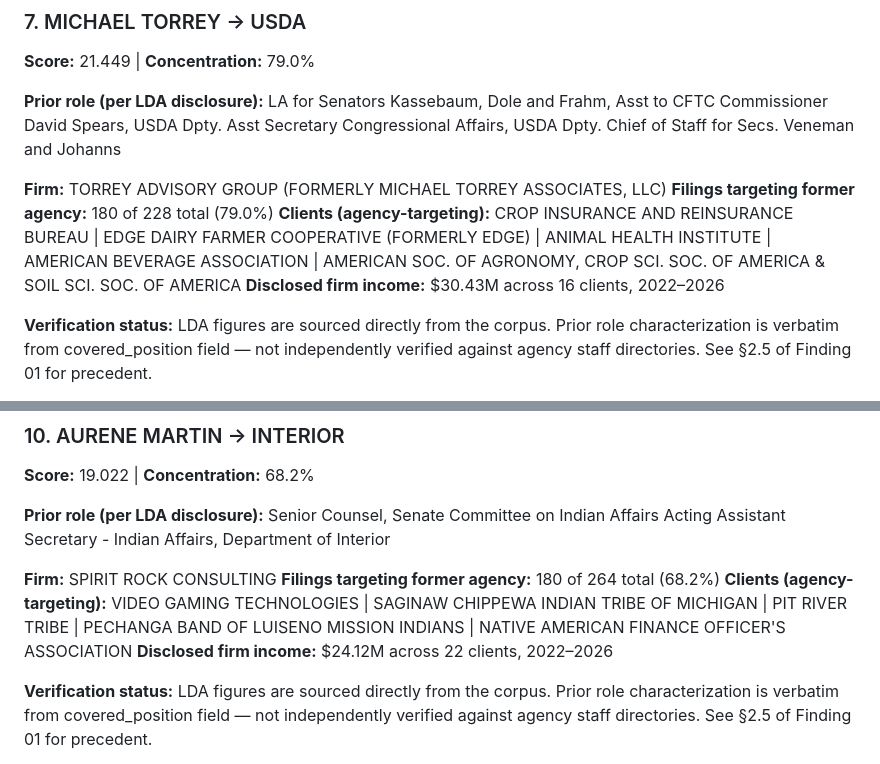
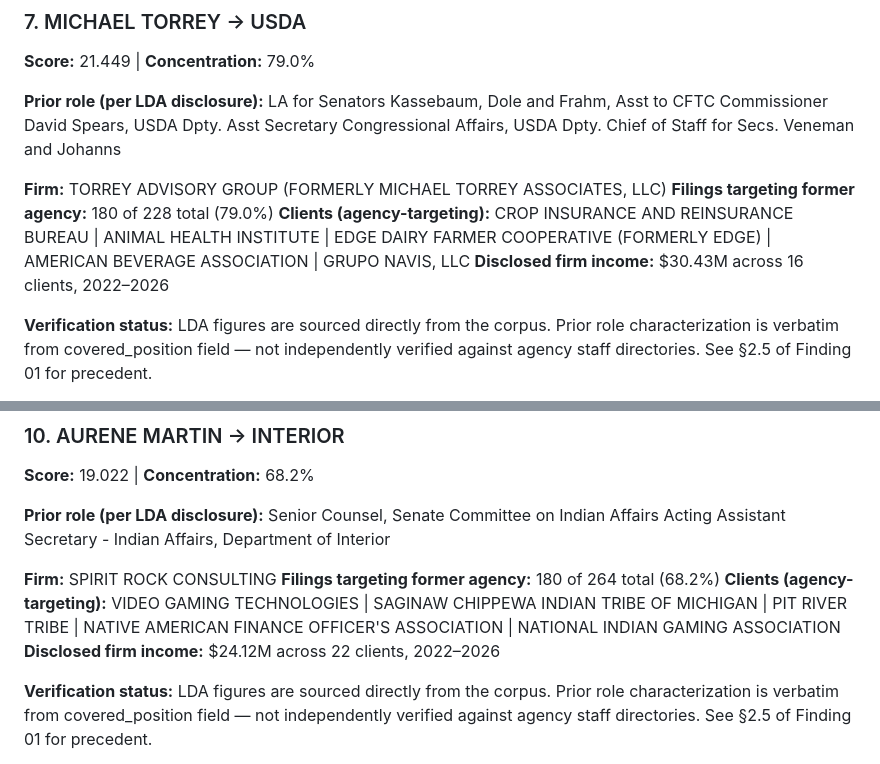
Before and after one commit to MokshitSurana/northwestern-challenge, a Markdown page: notes/06_structural_pattern_findings.md, 2 parts joined by grey strips. GitHub-like rendering.

Commit message:
notes: regenerate structural pattern findings from latest scan

```diff
--- a/notes/06_structural_pattern_findings.md
+++ b/notes/06_structural_pattern_findings.md
@@ -204,7 +204,7 @@ verified against agency staff directories. See §2.5 of Finding 01 for precedent
 
 **Firm:** TORREY ADVISORY GROUP (FORMERLY MICHAEL TORREY ASSOCIATES, LLC)
 **Filings targeting former agency:** 180 of 228 total (79.0%)
-**Clients (agency-targeting):** CROP INSURANCE AND REINSURANCE BUREAU | EDGE DAIRY FARMER COOPERATIVE (FORMERLY EDGE) | ANIMAL HEALTH INSTITUTE | AMERICAN BEVERAGE ASSOCIATION | AMERICAN SOC. OF AGRONOMY, CROP SCI. SOC. OF AMERICA & SOIL SCI. SOC. OF AMERICA
+**Clients (agency-targeting):** CROP INSURANCE AND REINSURANCE BUREAU | ANIMAL HEALTH INSTITUTE | EDGE DAIRY FARMER COOPERATIVE (FORMERLY EDGE) | AMERICAN BEVERAGE ASSOCIATION | GRUPO NAVIS, LLC
 **Disclosed firm income:** $30.43M across 16 clients, 2022–2026
 
 **Verification status:** LDA figures are sourced directly from the corpus.
@@ -273,7 +273,7 @@ verified against agency staff directories. See §2.5 of Finding 01 for precedent
 
 **Firm:** SPIRIT ROCK CONSULTING
 **Filings targeting former agency:** 180 of 264 total (68.2%)
-**Clients (agency-targeting):** VIDEO GAMING TECHNOLOGIES | SAGINAW CHIPPEWA INDIAN TRIBE OF MICHIGAN | PIT RIVER TRIBE | PECHANGA BAND OF LUISENO MISSION INDIANS | NATIVE AMERICAN FINANCE OFFICER'S ASSOCIATION
+**Clients (agency-targeting):** VIDEO GAMING TECHNOLOGIES | SAGINAW CHIPPEWA INDIAN TRIBE OF MICHIGAN | PIT RIVER TRIBE | NATIVE AMERICAN FINANCE OFFICER'S ASSOCIATION | NATIONAL INDIAN GAMING ASSOCIATION
 **Disclosed firm income:** $24.12M across 22 clients, 2022–2026
 
 **Verification status:** LDA figures are sourced directly from the corpus.
```
Also changed, not shown: other parts of notes/06_structural_pattern_findings.md (+5 -5 lines).
